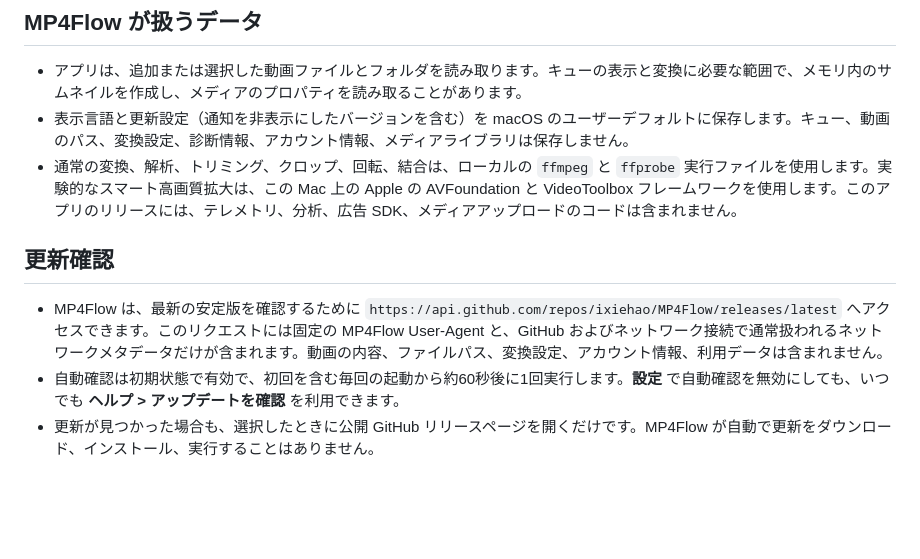
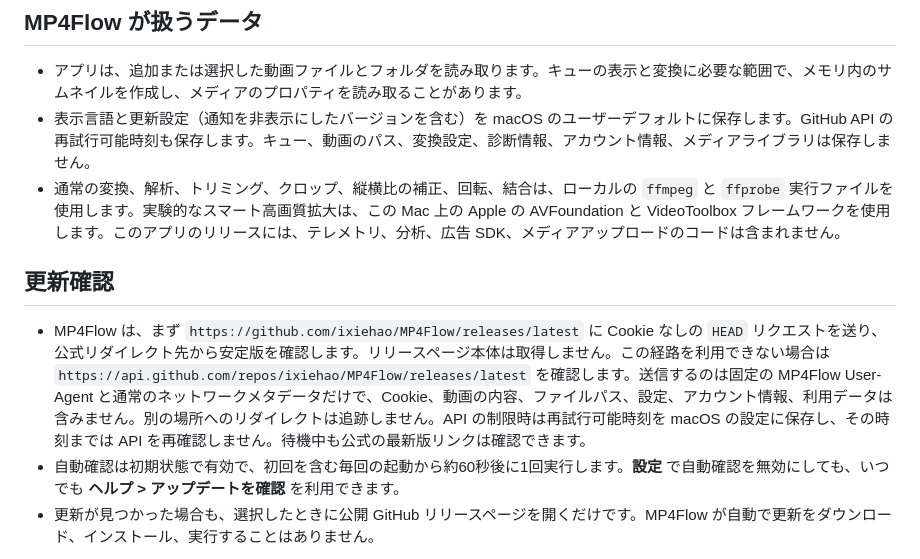
Before and after one commit to ixiehao/MP4Flow, a Markdown page: PRIVACY.ja.md, the part around the change. Rendered like a GitHub page; blank space fills up the shorter version.

```diff
--- a/PRIVACY.ja.md
+++ b/PRIVACY.ja.md
@@ -5,12 +5,12 @@ MP4Flow は、実行している Mac 上でメディアを処理するように
 ## MP4Flow が扱うデータ
 
 - アプリは、追加または選択した動画ファイルとフォルダを読み取ります。キューの表示と変換に必要な範囲で、メモリ内のサムネイルを作成し、メディアのプロパティを読み取ることがあります。
-- 表示言語と更新設定（通知を非表示にしたバージョンを含む）を macOS のユーザーデフォルトに保存します。キュー、動画のパス、変換設定、診断情報、アカウント情報、メディアライブラリは保存しません。
-- 通常の変換、解析、トリミング、クロップ、回転、結合は、ローカルの `ffmpeg` と `ffprobe` 実行ファイルを使用します。実験的なスマート高画質拡大は、この Mac 上の Apple の AVFoundation と VideoToolbox フレームワークを使用します。このアプリのリリースには、テレメトリ、分析、広告 SDK、メディアアップロードのコードは含まれません。
+- 表示言語と更新設定（通知を非表示にしたバージョンを含む）を macOS のユーザーデフォルトに保存します。GitHub API の再試行可能時刻も保存します。キュー、動画のパス、変換設定、診断情報、アカウント情報、メディアライブラリは保存しません。
+- 通常の変換、解析、トリミング、クロップ、縦横比の補正、回転、結合は、ローカルの `ffmpeg` と `ffprobe` 実行ファイルを使用します。実験的なスマート高画質拡大は、この Mac 上の Apple の AVFoundation と VideoToolbox フレームワークを使用します。このアプリのリリースには、テレメトリ、分析、広告 SDK、メディアアップロードのコードは含まれません。
 
 ## 更新確認
 
-- MP4Flow は、最新の安定版を確認するために `https://api.github.com/repos/ixiehao/MP4Flow/releases/latest` へアクセスできます。このリクエストには固定の MP4Flow User-Agent と、GitHub およびネットワーク接続で通常扱われるネットワークメタデータだけが含まれます。動画の内容、ファイルパス、変換設定、アカウント情報、利用データは含まれません。
+- MP4Flow は、まず `https://github.com/ixiehao/MP4Flow/releases/latest` に Cookie なしの `HEAD` リクエストを送り、公式リダイレクト先から安定版を確認します。リリースページ本体は取得しません。この経路を利用できない場合は `https://api.github.com/repos/ixiehao/MP4Flow/releases/latest` を確認します。送信するのは固定の MP4Flow User-Agent と通常のネットワークメタデータだけで、Cookie、動画の内容、ファイルパス、設定、アカウント情報、利用データは含みません。別の場所へのリダイレクトは追跡しません。API の制限時は再試行可能時刻を macOS の設定に保存し、その時刻までは API を再確認しません。待機中も公式の最新版リンクは確認できます。
 - 自動確認は初期状態で有効で、初回を含む毎回の起動から約60秒後に1回実行します。**設定** で自動確認を無効にしても、いつでも **ヘルプ > アップデートを確認** を利用できます。
 - 更新が見つかった場合も、選択したときに公開 GitHub リリースページを開くだけです。MP4Flow が自動で更新をダウンロード、インストール、実行することはありません。
 
```
Also changed, not shown: CHANGELOG.md (+13 -17 lines), PRIVACY.md (+1 -1 lines).
